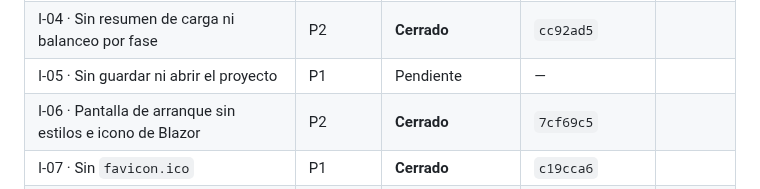
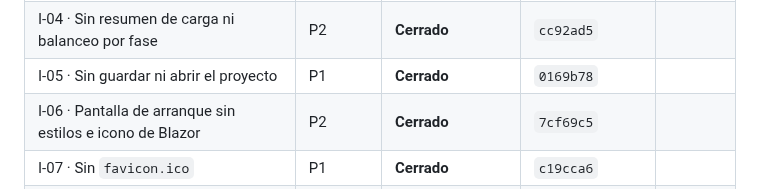
Before and after one commit to dflores296/Power-Node-Web, a Markdown page: docs/estado/HALLAZGOS.md, the part around one of its changes. GitHub-like rendering.

```diff
--- a/docs/estado/HALLAZGOS.md
+++ b/docs/estado/HALLAZGOS.md
@@ -23,7 +23,7 @@ ID: `<letra>-<número>` — `E` estructura, `P` publicación, `M` motor, `I` int
 | I-02 · `NumeroFases` tomado del tablero y no del circuito | P0 | **Cerrado** | `c46954f` |
 | I-03 · Sin piso práctico de calibre | P1 | **Revertido** (decisión de David) | — |
 | I-04 · Sin resumen de carga ni balanceo por fase | P2 | **Cerrado** | `cc92ad5` |
-| I-05 · Sin guardar ni abrir el proyecto | P1 | Pendiente | — |
+| I-05 · Sin guardar ni abrir el proyecto | P1 | **Cerrado** | `0169b78` |
 | I-06 · Pantalla de arranque sin estilos e icono de Blazor | P2 | **Cerrado** | `7cf69c5` |
 | I-07 · Sin `favicon.ico` | P1 | **Cerrado** | `c19cca6` |
 | I-08 · Selector de tipo con texto cortado | P2 | **Cerrado** | `1b53276` |
```
Also changed, not shown: other parts of docs/estado/HALLAZGOS.md (+1 -1 lines), docs/estado/BITACORA.md (+2 -1 lines).
